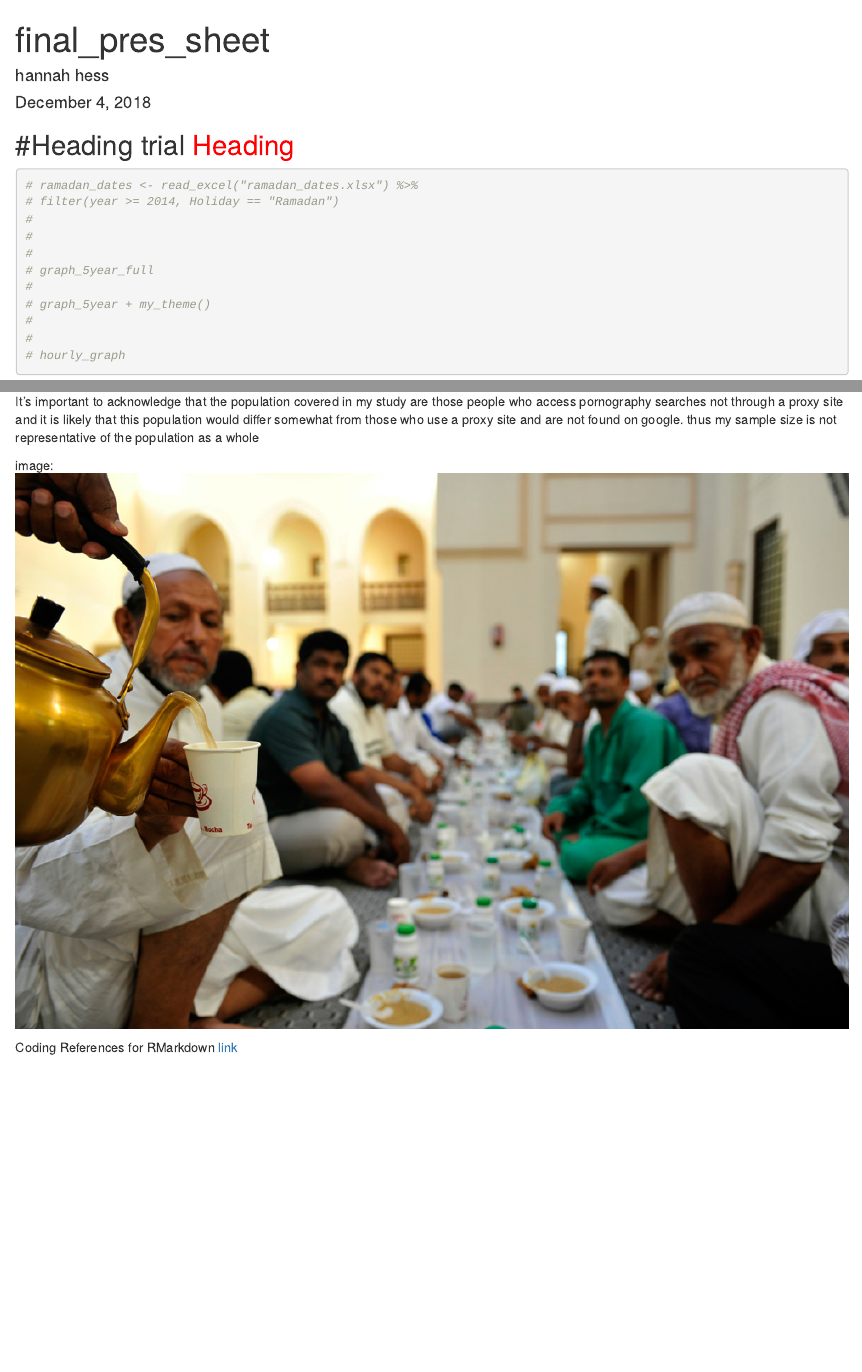
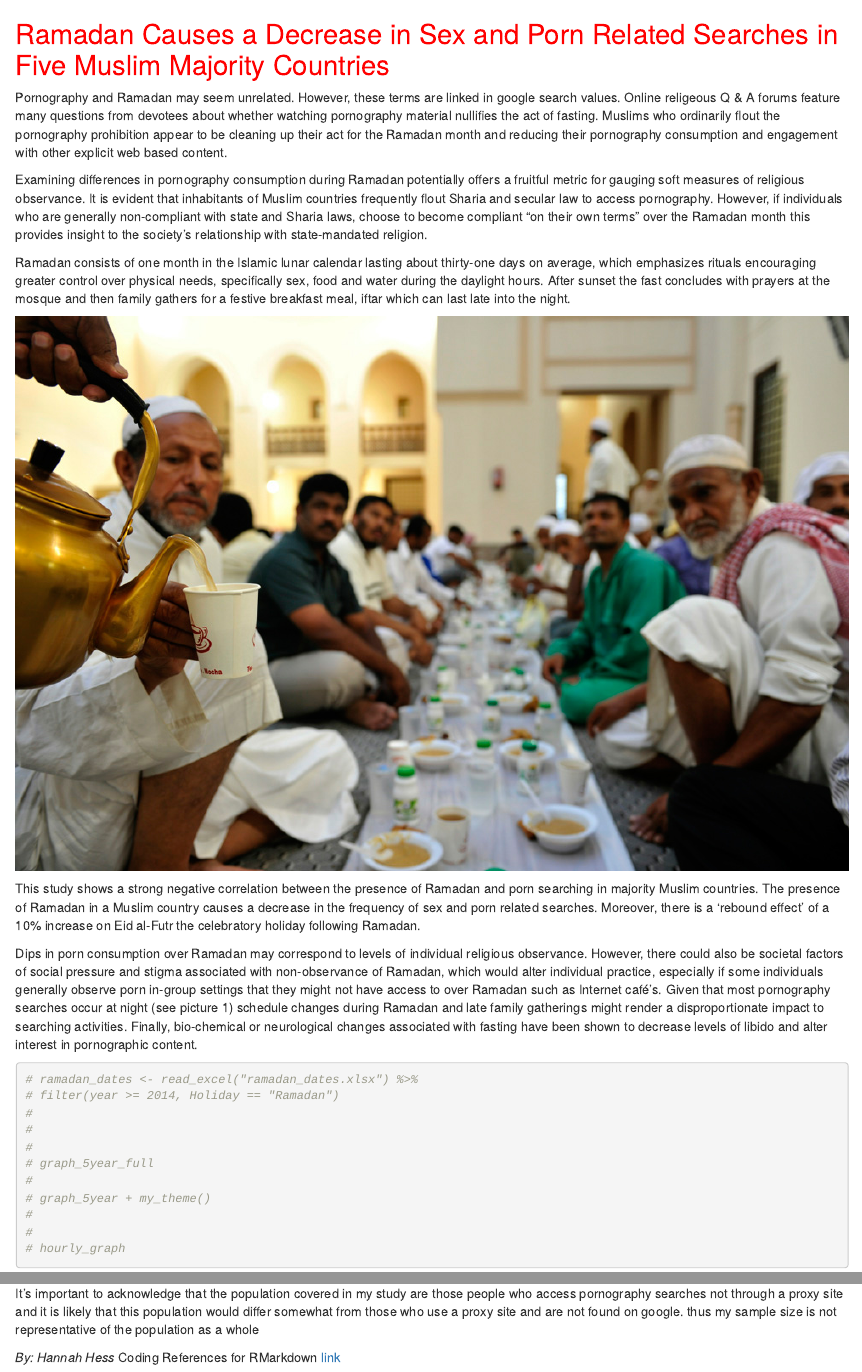
Before and after one commit to Hahe211/Final-project, an R Markdown document (final_proj_pres.Rmd): the page in a window 1100 px wide, from its top, and a second part further down, joined at a grey line. Rendered offline with R 4.5, knitr and Pandoc, with nearby package versions.

Commit message:
creating display doc

````diff
--- a/final_proj_pres.Rmd
+++ b/final_proj_pres.Rmd
@@ -1,5 +1,5 @@
 ---
-title: "final_pres_sheet"
 author: "hannah hess"
 date: "December 4, 2018"
-output: html_document
+output:
+html_document:
@@ -10,7 +14,25 @@ knitr::opts_chunk$set(echo = TRUE)
 ```
 
-#Heading trial <span style="color:red">Heading</span>
--------------------------------------------------------------------
+## <span style="color:red">Ramadan Causes a Decrease in Sex and Porn Related Searches in Five Muslim Majority Countries </span>
+
+  Pornography and Ramadan may seem unrelated. However, these terms are linked in google search values. Online religeous Q & A forums feature many questions from devotees about whether watching pornography material nullifies the act of fasting. Muslims who ordinarily flout the pornography prohibition appear to be cleaning up their act for the Ramadan month and reducing their pornography consumption and engagement with other explicit web based content.
+
+  Examining differences in pornography consumption during Ramadan potentially offers a fruitful metric for gauging soft measures of religious observance. It is evident that inhabitants of Muslim countries frequently flout Sharia and secular law to access pornography. However, if individuals who are generally non-compliant with state and Sharia laws, choose to become compliant “on their own terms” over the Ramadan month this provides insight to the society’s relationship with state-mandated religion.
+
+Ramadan consists of one month in the Islamic lunar calendar lasting about thirty-one days on average, which emphasizes rituals encouraging greater control over physical needs, specifically sex, food and water during the daylight hours. After sunset the fast concludes with prayers at the mosque and then family gathers for a festive breakfast meal, iftar which can last late into the night.
+
+![](ramadan_photo.jpg)
+
+This study shows a strong negative correlation between the presence of Ramadan and porn searching in majority Muslim countries. The presence of Ramadan in a Muslim country causes a decrease in the frequency of sex and porn related searches. Moreover, there is a ‘rebound effect’ of a 10% increase on Eid al-Futr the celebratory holiday following Ramadan.
+
+
+Dips in porn consumption over Ramadan may correspond to levels of individual religious observance. However, there could also be societal factors of social pressure and stigma associated with non-observance of Ramadan, which would alter individual practice, especially if some individuals generally observe porn in-group settings that they might not have access to over Ramadan such as Internet café’s. Given that most pornography searches occur at night (see picture 1) schedule changes during Ramadan and late family gatherings might render a disproportionate impact to searching activities.  Finally, bio-chemical or neurological changes associated with fasting have been shown to decrease levels of libido and alter interest in pornographic content.
+
+
+
+
+
+
 
 ```{r}
 
@@ -64,6 +86,8 @@ It's important to acknowledge that the population covered in my study are those
 
 
 
-image: ![](ramadan_photo.jpg)
 
+
+
+*By: Hannah Hess*
 Coding References for RMarkdown [link](https://www.rstudio.com/wp-content/uploads/2015/03/rmarkdown-reference.pdf)
````
Also changed, not shown: graphing_final.Rmd (+1 -0 lines), final_proj_pres.html, searcher.jpg (added), final_proj_pres.Rmd (6 more changed lines).
